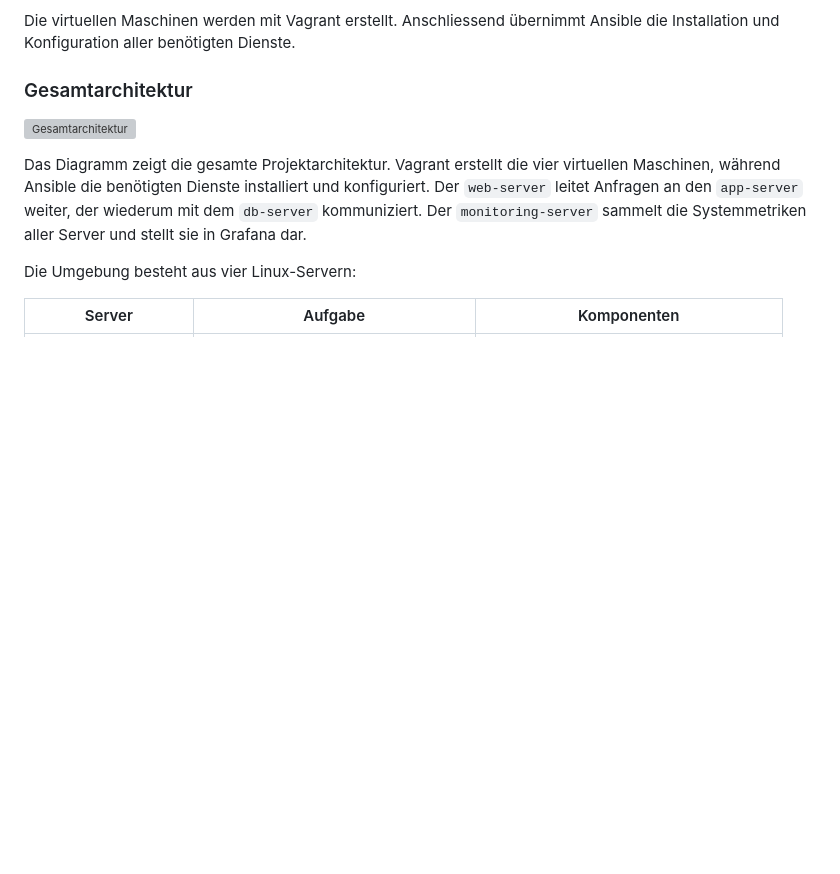
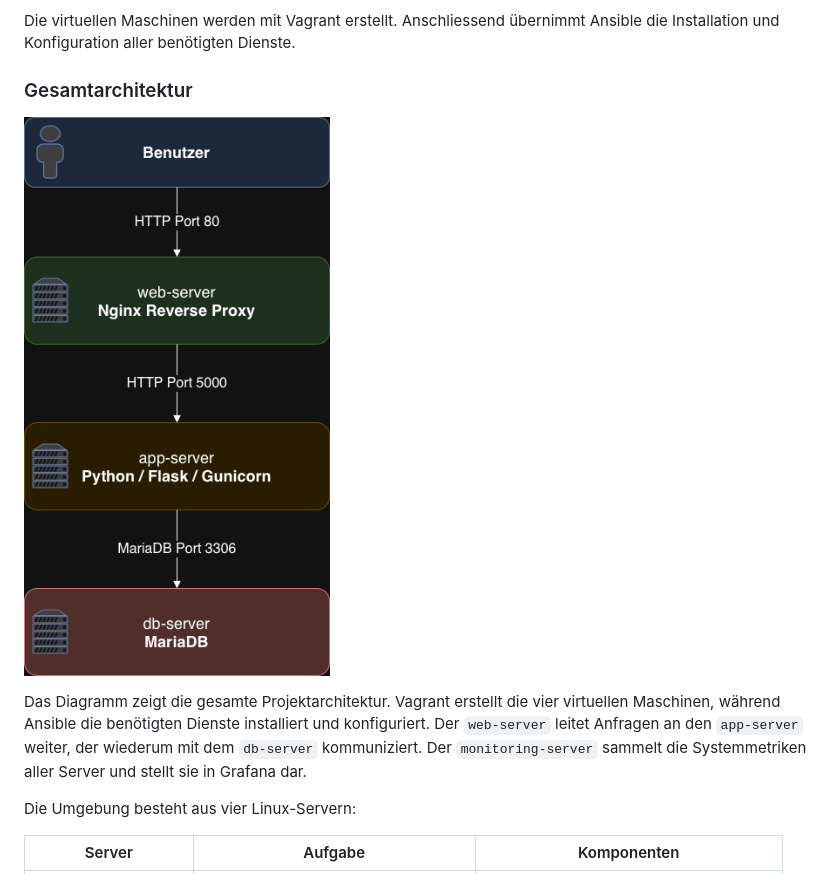
Before and after one commit to bromag/Ansible-based-Server-Monitoring-Deployment, a Markdown page: README.md, the part around the change. GitHub-like rendering; blank space fills up the shorter version; grey boxes are pictures that could not be loaded.

Commit message:
added dokumentation und diagramme

```diff
--- a/README.md
+++ b/README.md
@@ -8,7 +8,7 @@ Die virtuellen Maschinen werden mit Vagrant erstellt. Anschliessend übernimmt A
 
 ### Gesamtarchitektur
 
-![Gesamtarchitektur](images/Ansible-Automation.png)
+![Applikationsarchitektur](images/Diagram-Applikationsarchitektur.png)
 
 Das Diagramm zeigt die gesamte Projektarchitektur. Vagrant erstellt die vier virtuellen Maschinen, während Ansible die benötigten Dienste installiert und konfiguriert. Der `web-server` leitet Anfragen an den `app-server` weiter, der wiederum mit dem `db-server` kommuniziert. Der `monitoring-server` sammelt die Systemmetriken aller Server und stellt sie in Grafana dar.
 
```
